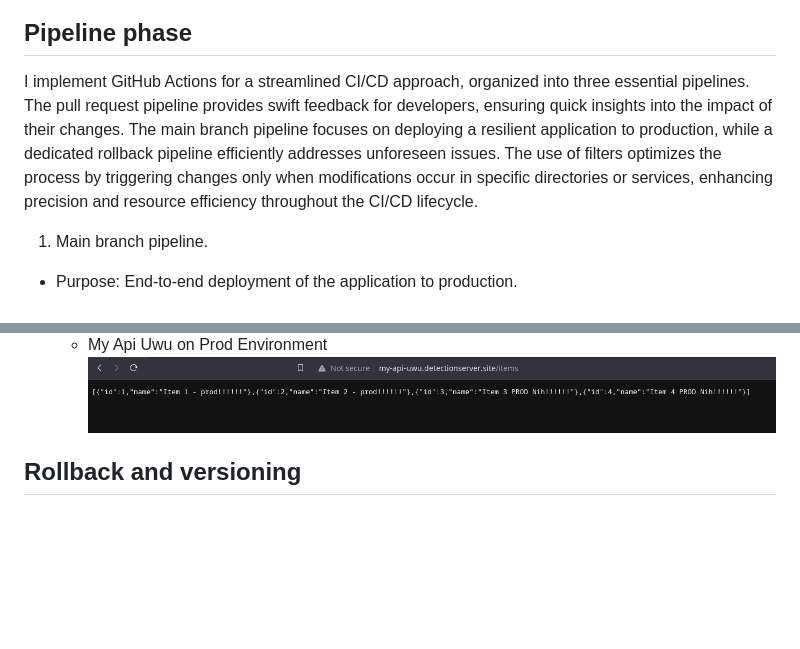
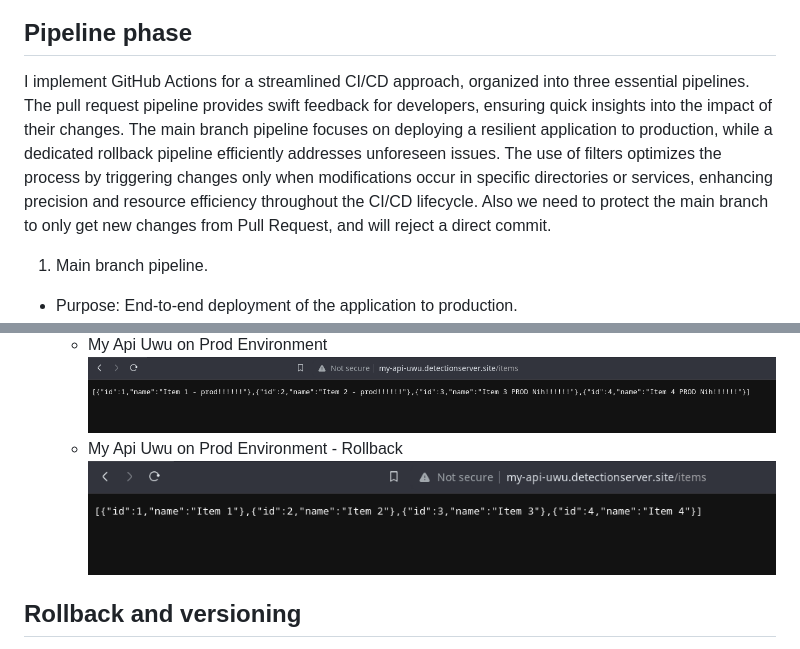
Before and after one commit to iv1310/devops-challenge-dasr, a Markdown page: README.md, 2 parts joined by grey strips. Rendered like a GitHub page; pictures changed too: assets/prod-api-rollback.png (added); blank space fills up the shorter version.

Commit message:
chore: Add more content about rollback.

```diff
--- a/README.md
+++ b/README.md
@@ -26,7 +26,7 @@ For the architecture, I employ a Kubernetes cluster comprising two master nodes
 ![Alt architecture](./assets/infra-architecture.webp "Kubernetes Architecture")
 
 ## Pipeline phase
-I implement GitHub Actions for a streamlined CI/CD approach, organized into three essential pipelines. The pull request pipeline provides swift feedback for developers, ensuring quick insights into the impact of their changes. The main branch pipeline focuses on deploying a resilient application to production, while a dedicated rollback pipeline efficiently addresses unforeseen issues. The use of filters optimizes the process by triggering changes only when modifications occur in specific directories or services, enhancing precision and resource efficiency throughout the CI/CD lifecycle.
+I implement GitHub Actions for a streamlined CI/CD approach, organized into three essential pipelines. The pull request pipeline provides swift feedback for developers, ensuring quick insights into the impact of their changes. The main branch pipeline focuses on deploying a resilient application to production, while a dedicated rollback pipeline efficiently addresses unforeseen issues. The use of filters optimizes the process by triggering changes only when modifications occur in specific directories or services, enhancing precision and resource efficiency throughout the CI/CD lifecycle. Also we need to protect the main branch to only get new changes from Pull Request, and will reject a direct commit.
 1. Main branch pipeline.
 * Purpose: End-to-end deployment of the application to production.
 * Steps:
@@ -66,6 +66,8 @@ The deployment process follows a structured workflow designed to ensure consiste
     ![Alt stg-image](./assets/stg-api.png "My Api Uwu on Stg Environment")
     * My Api Uwu on Prod Environment
     ![Alt prod-image](./assets/prod-api.png "My Api Uwu on Prod Environment")
+    * My Api Uwu on Prod Environment - Rollback
+    ![Alt prod-image-rollback](./assets/prod-api-rollback.png "My Api Uwu on Prod Environment - Rollback")
 
 ## Rollback and versioning
 The version is automatically generated based on the commit SHA short for each change in the main branch but in prod use git tag with semver. Rollback can be manually triggered, requiring the definition of a variable for specifying the rollback version.
```
